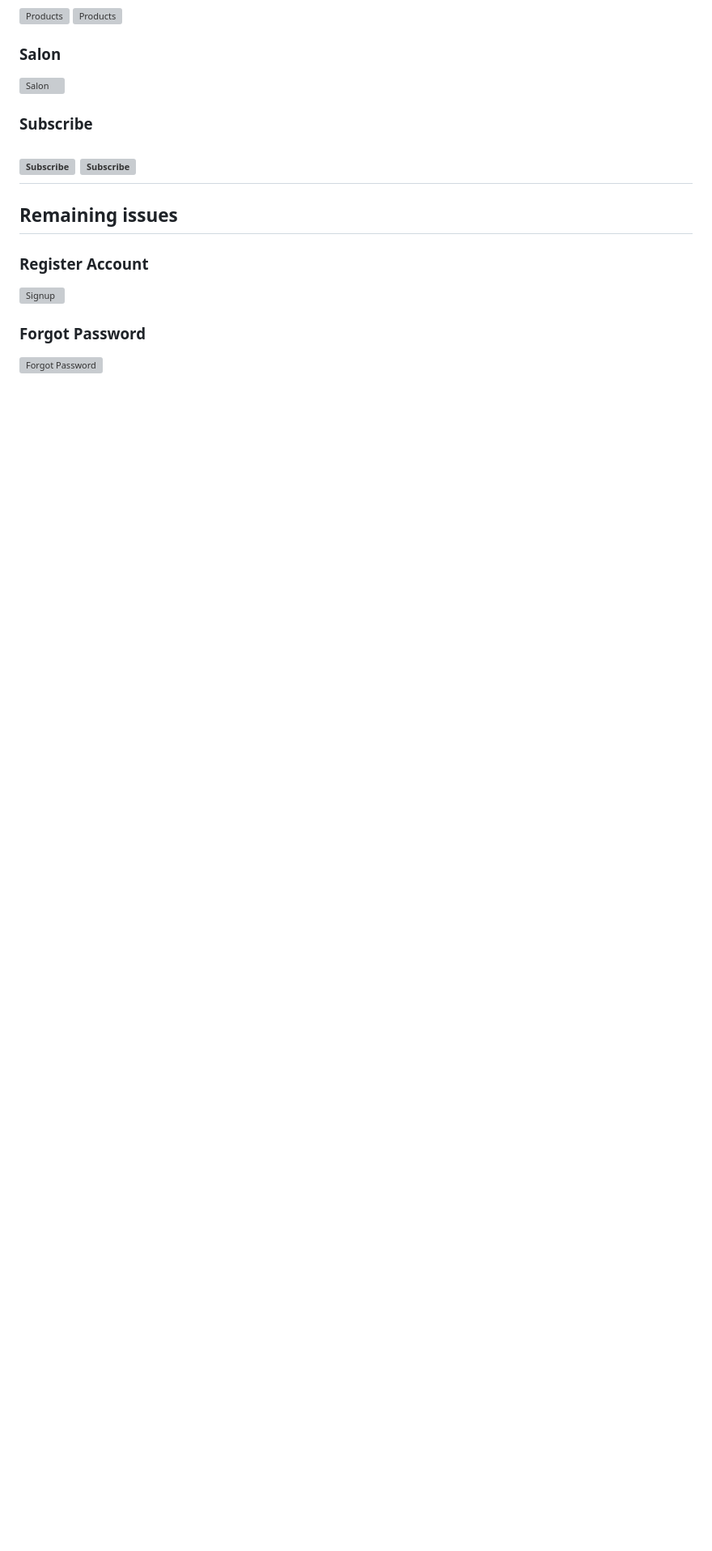
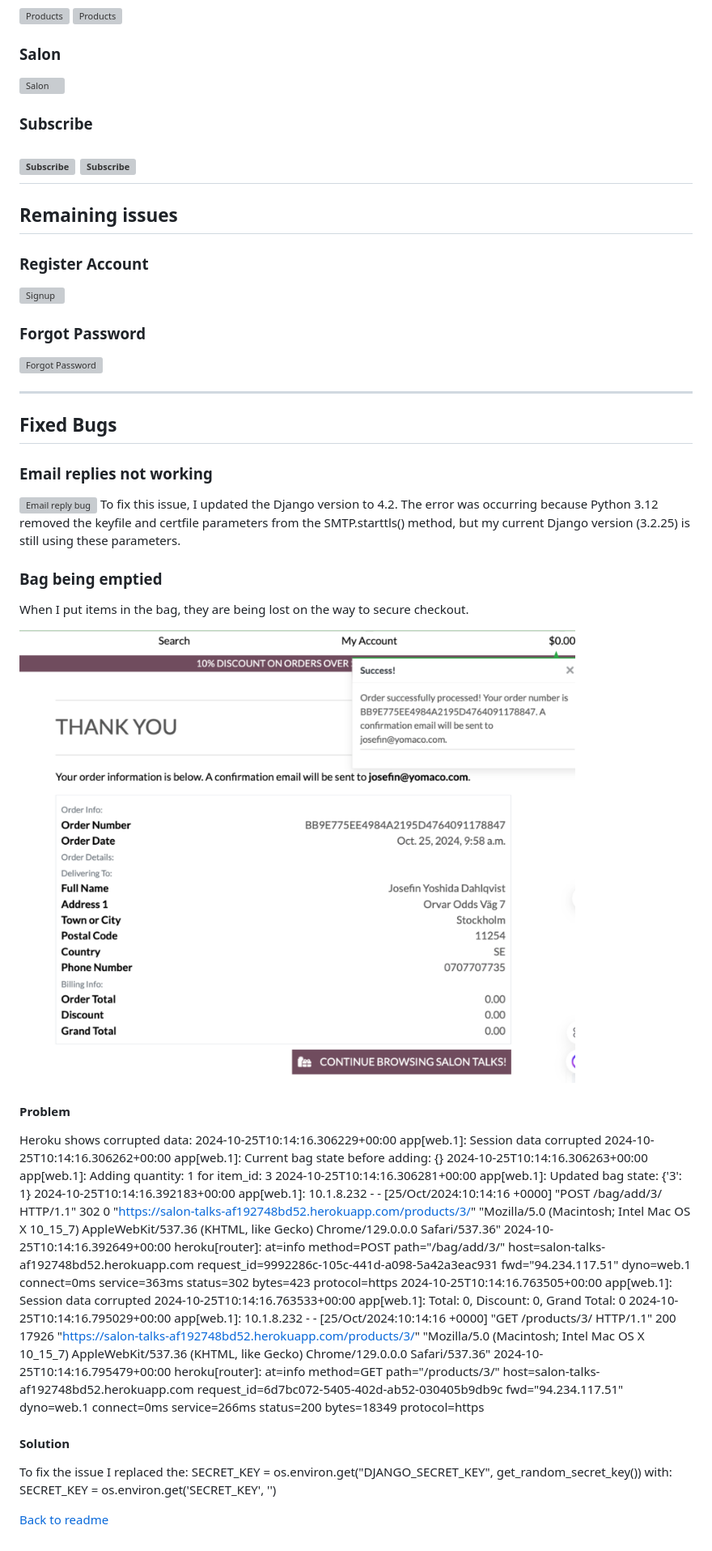
Before and after one commit to Josseyo/Salon, a Markdown page: documentation/TESTING.md, the part around the change. Shown: that part at 81% size. Rendered like a GitHub page; pictures changed too: documentation/bugs/empty_bag.png (added); blank space fills up the shorter version; grey boxes are pictures that could not be loaded.

Commit message:
add fixed bugs and link back to readme.md

```diff
--- a/documentation/TESTING.md
+++ b/documentation/TESTING.md
@@ -183,3 +183,35 @@ http://jigsaw.w3.org/css-validator/validator$link
 
 ### Forgot Password
 ![Forgot Password](validation/issues/remaining_issues/password_reset_html.png)
+
+---
+
+## Fixed Bugs
+
+### Email replies not working
+![Email reply bug](bugs/email_reply_bug.png)
+To fix this issue, I updated the Django version to 4.2. The error was occurring because Python 3.12 removed the keyfile and certfile parameters from the SMTP.starttls() method, but my current Django version (3.2.25) is still using these parameters.
+
+### Bag being emptied
+When I put items in the bag, they are being lost on the way to secure checkout.
+
+![Email reply bug](bugs/empty_bag.png)
+
+#### Problem
+
+Heroku shows corrupted data:
+2024-10-25T10:14:16.306229+00:00 app[web.1]: Session data corrupted
+2024-10-25T10:14:16.306262+00:00 app[web.1]: Current bag state before adding: {}
+2024-10-25T10:14:16.306263+00:00 app[web.1]: Adding quantity: 1 for item_id: 3
+2024-10-25T10:14:16.306281+00:00 app[web.1]: Updated bag state: {'3': 1}
+2024-10-25T10:14:16.392183+00:00 app[web.1]: 10.1.8.232 - - [25/Oct/2024:10:14:16 +0000] "POST /bag/add/3/ HTTP/1.1" 302 0 "https://salon-talks-af192748bd52.herokuapp.com/products/3/" "Mozilla/5.0 (Macintosh; Intel Mac OS X 10_15_7) AppleWebKit/537.36 (KHTML, like Gecko) Chrome/129.0.0.0 Safari/537.36"
+2024-10-25T10:14:16.392649+00:00 heroku[router]: at=info method=POST path="/bag/add/3/" host=salon-talks-af192748bd52.herokuapp.com request_id=9992286c-105c-441d-a098-5a42a3eac931 fwd="94.234.117.51" dyno=web.1 connect=0ms service=363ms status=302 bytes=423 protocol=https
+2024-10-25T10:14:16.763505+00:00 app[web.1]: Session data corrupted
+2024-10-25T10:14:16.763533+00:00 app[web.1]: Total: 0, Discount: 0, Grand Total: 0
+2024-10-25T10:14:16.795029+00:00 app[web.1]: 10.1.8.232 - - [25/Oct/2024:10:14:16 +0000] "GET /products/3/ HTTP/1.1" 200 17926 "https://salon-talks-af192748bd52.herokuapp.com/products/3/" "Mozilla/5.0 (Macintosh; Intel Mac OS X 10_15_7) AppleWebKit/537.36 (KHTML, like Gecko) Chrome/129.0.0.0 Safari/537.36"
+2024-10-25T10:14:16.795479+00:00 heroku[router]: at=info method=GET path="/products/3/" host=salon-talks-af192748bd52.herokuapp.com request_id=6d7bc072-5405-402d-ab52-030405b9db9c fwd="94.234.117.51" dyno=web.1 connect=0ms service=266ms status=200 bytes=18349 protocol=https
+
+#### Solution
+To fix the issue I replaced the: SECRET_KEY = os.environ.get("DJANGO_SECRET_KEY", get_random_secret_key()) with: SECRET_KEY = os.environ.get('SECRET_KEY', '')
+
+[Back to readme](../README.md)
```
